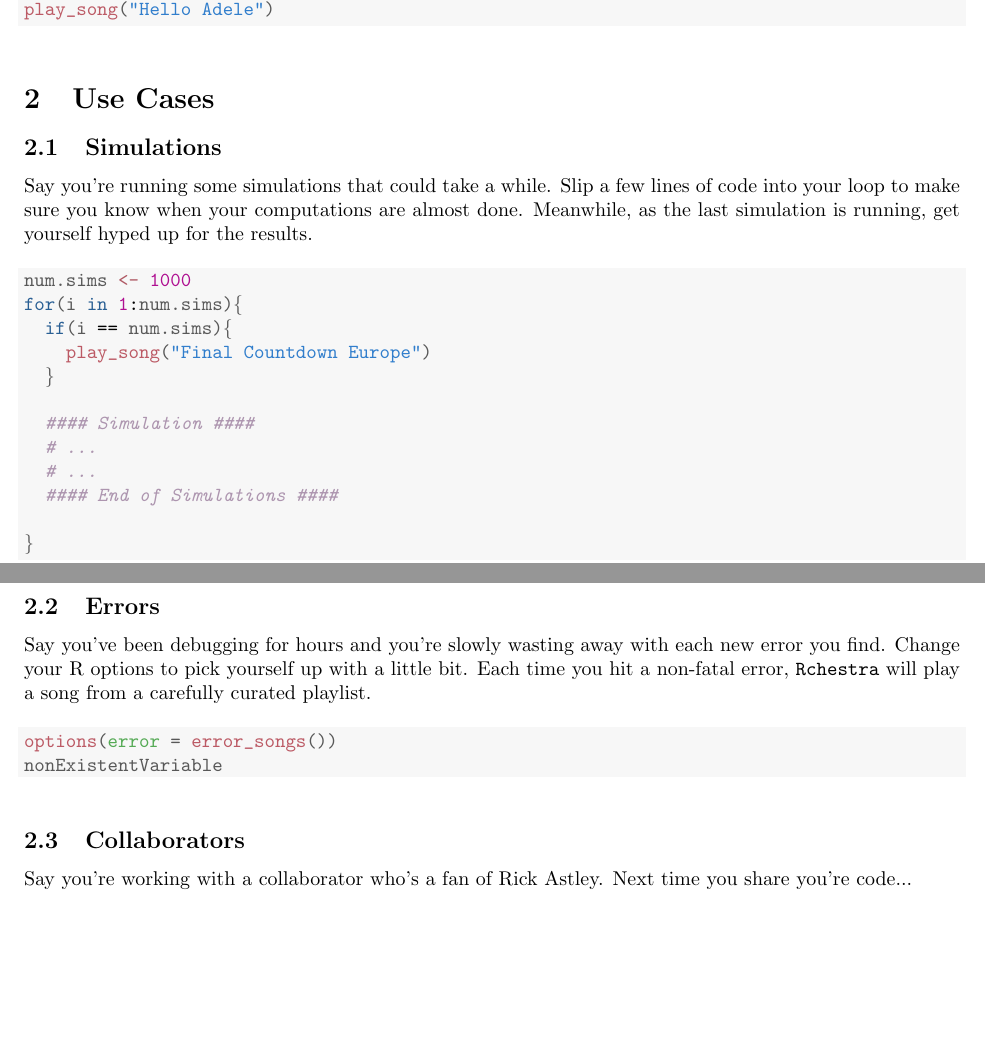
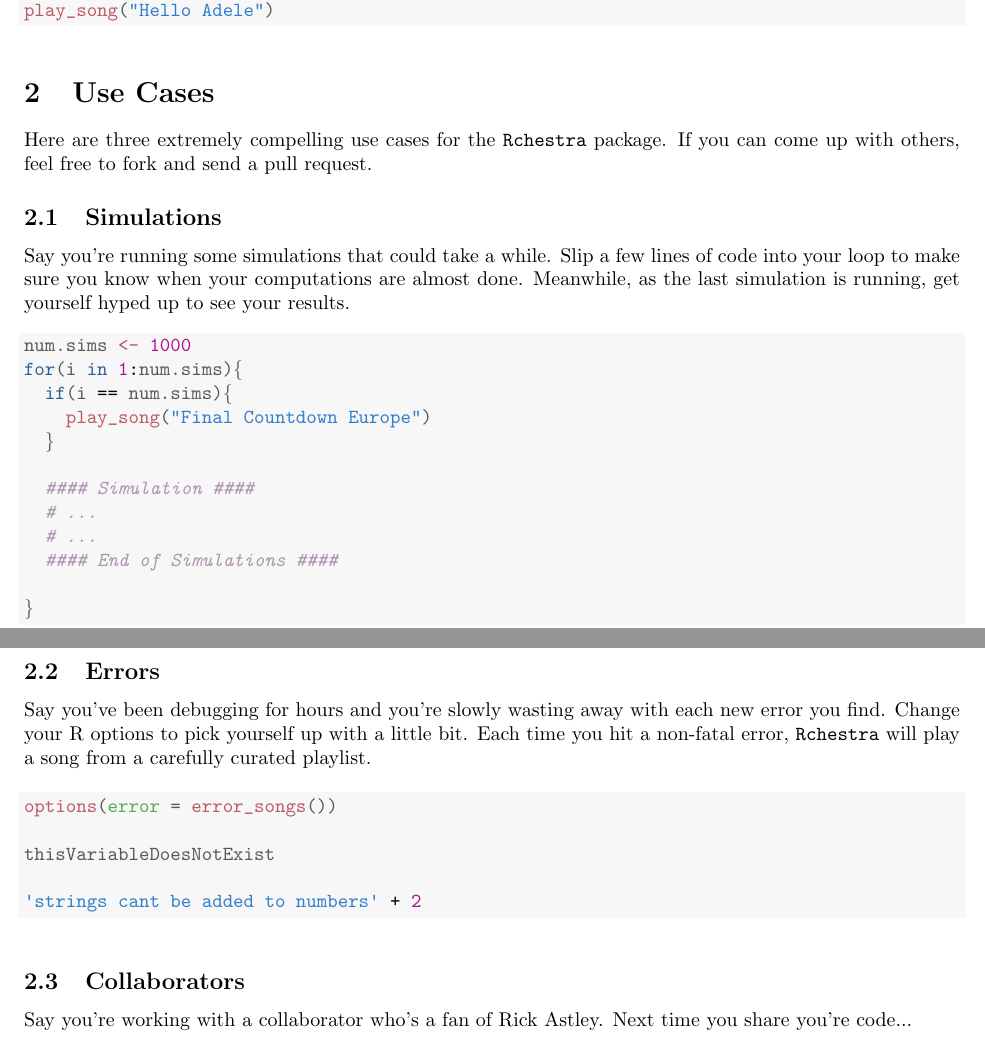
Before and after one commit to ysamwang/Rchestra, a LaTeX document (vignette/Rchestra_vignette.tex): two parts of pages 1 and 2 of 2, joined at a grey line, cut so that both start at the same text, the shorter picture padded with empty space. Compiled offline with pdfLaTeX.

Commit message:
updated vignette

```diff
--- a/vignette/Rchestra_vignette.tex
+++ b/vignette/Rchestra_vignette.tex
@@ -76,9 +76,10 @@ Have you ever coded in \texttt{R} silently, wishing that you could launch music
 \end{knitrout}
 
 \section{Use Cases}
+Here are three extremely compelling use cases for the \texttt{Rchestra} package. If you can come up with others, feel free to fork and send a pull request.
 
 \subsection{Simulations}
-Say you're running some simulations that could take a while. Slip a few lines of code into your loop to make sure you know when your computations are almost done. Meanwhile, as the last simulation is running, get yourself hyped up for the results.
+Say you're running some simulations that could take a while. Slip a few lines of code into your loop to make sure you know when your computations are almost done. Meanwhile, as the last simulation is running, get yourself hyped up to see your results.
 
 \begin{knitrout}
 \definecolor{shadecolor}{rgb}{0.969, 0.969, 0.969}\color{fgcolor}\begin{kframe}
@@ -107,7 +108,10 @@ Say you've been debugging for hours and you're slowly wasting away with each new
 \definecolor{shadecolor}{rgb}{0.969, 0.969, 0.969}\color{fgcolor}\begin{kframe}
 \begin{alltt}
 \hlkwd{options}\hlstd{(}\hlkwc{error} \hlstd{=} \hlkwd{error_songs}\hlstd{())}
-\hlstd{nonExistentVariable}
+
+\hlstd{thisVariableDoesNotExist}
+
+\hlstr{'strings cant be added to numbers'} \hlopt{+} \hlnum{2}
 \end{alltt}
 \end{kframe}
 \end{knitrout}
```
Also changed, not shown: vignette/Rchestra_vignette-concordance.tex (+1 -1 lines), vignette/Rchestra_vignette.pdf, 3 other files.
